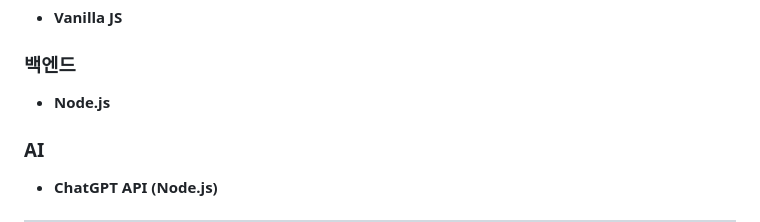
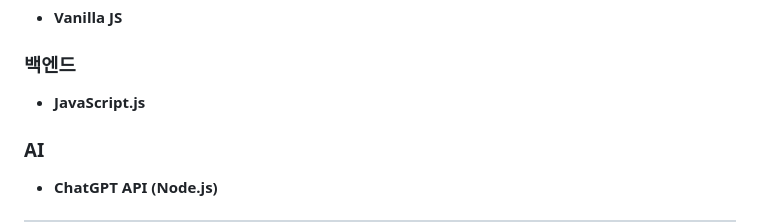
Before and after one commit to choichanwoo001/Stop-eat, a Markdown page: README.md, the part around the change. Drawn GitHub-style.

```diff
--- a/README.md
+++ b/README.md
@@ -89,7 +89,7 @@
 - **Vanilla JS**
 
 ### **백엔드**
-- **Node.js**
+- **JavaScript.js**
 
 ### **AI**
 - **ChatGPT API (Node.js)**
```
